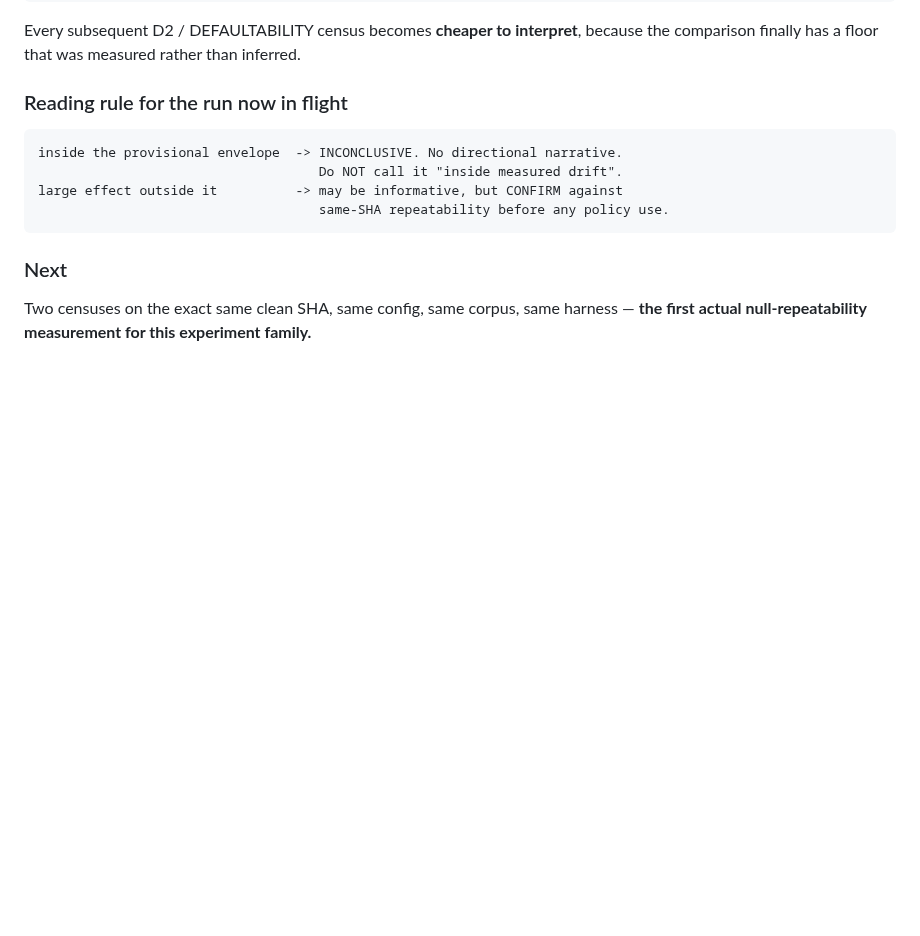
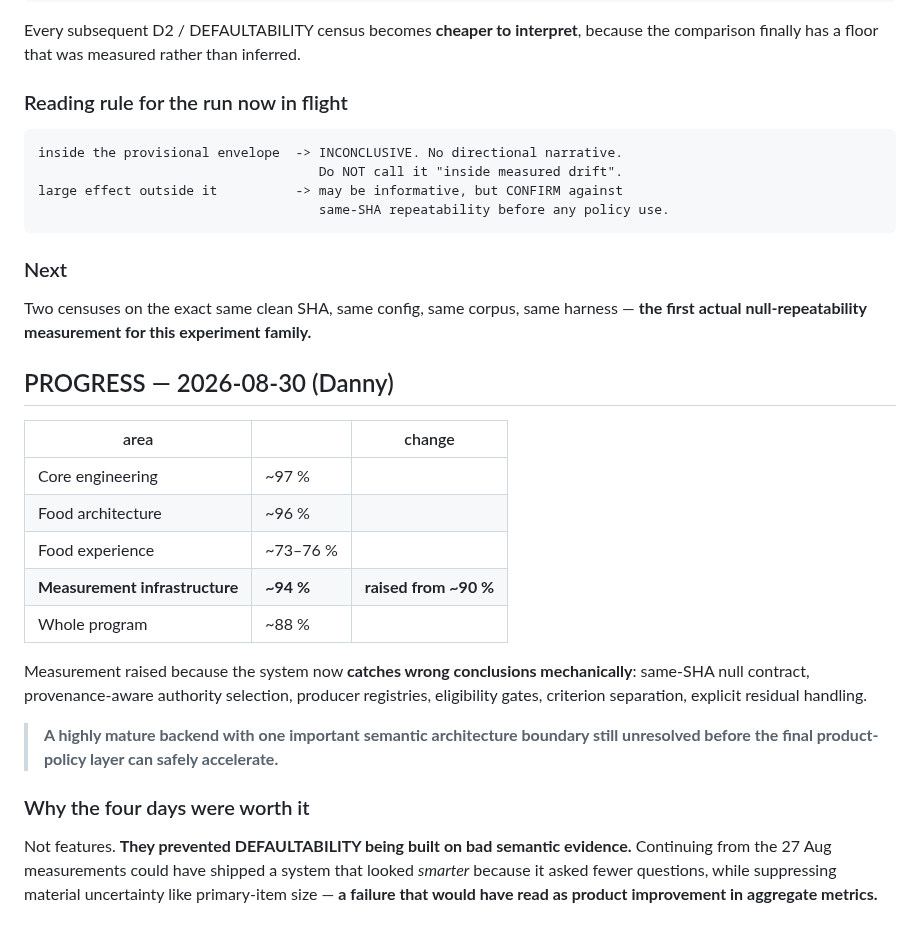
Before and after one commit to dvoskin/arnie, a Markdown page: docs/BOARD_2026-08-27.md, the part around the change. Rendered like a GitHub page; blank space fills up the shorter version.

```diff
--- a/docs/BOARD_2026-08-27.md
+++ b/docs/BOARD_2026-08-27.md
@@ -539,3 +539,29 @@ large effect outside it          -> may be informative, but CONFIRM against
 Two censuses on the exact same clean SHA, same config, same corpus, same
 harness — **the first actual null-repeatability measurement for this experiment
 family.**
+
+## PROGRESS — 2026-08-30 (Danny)
+
+| area | | change |
+|---|---|---|
+| Core engineering | ~97 % | |
+| Food architecture | ~96 % | |
+| Food experience | ~73–76 % | |
+| **Measurement infrastructure** | **~94 %** | **raised from ~90 %** |
+| Whole program | ~88 % | |
+
+Measurement raised because the system now **catches wrong conclusions
+mechanically**: same-SHA null contract, provenance-aware authority selection,
+producer registries, eligibility gates, criterion separation, explicit residual
+handling.
+
+> **A highly mature backend with one important semantic architecture boundary
+> still unresolved before the final product-policy layer can safely accelerate.**
+
+### Why the four days were worth it
+
+Not features. **They prevented DEFAULTABILITY being built on bad semantic
+evidence.** Continuing from the 27 Aug measurements could have shipped a system
+that looked *smarter* because it asked fewer questions, while suppressing
+material uncertainty like primary-item size — **a failure that would have read
+as product improvement in aggregate metrics.**
```
Also changed, not shown: docs/DESIGN_INDEPENDENT_ASK_SEMANTICS_2026-08-30.md (added, +113 -0 lines).
